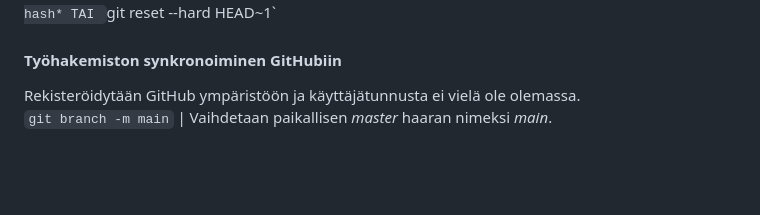
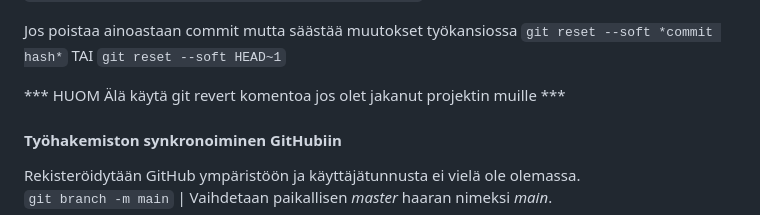
Before and after one commit to JouniJokelainen/public, a Markdown page: readme.md, the part around the change. Rendered like a GitHub page; blank space fills up the shorter version.

```diff
--- a/readme.md
+++ b/readme.md
@@ -161,6 +161,10 @@ Luodaan uusi tiedosto *y.txt* ja asetetaan sisällöksi *y*.
 Todetaan että koko tiedosto, siihen tehdyt muutokset olivat virhe > halutaan siis perua kaikki viimeisimmän commitin sisältämät muutokset työhakemistossa sekä koko viimeisin commit
 `git reset --hard *viimeisimmän commitin hash* TAI `git reset --hard HEAD~1`
 
+Jos poistaa ainoastaan commit mutta säästää muutokset työkansiossa
+`git reset --soft *commit hash*` TAI `git reset --soft HEAD~1`
+
+*** HUOM Älä käytä git revert komentoa jos olet jakanut projektin muille ***
 
 #### Työhakemiston synkronoiminen GitHubiin
 
```
